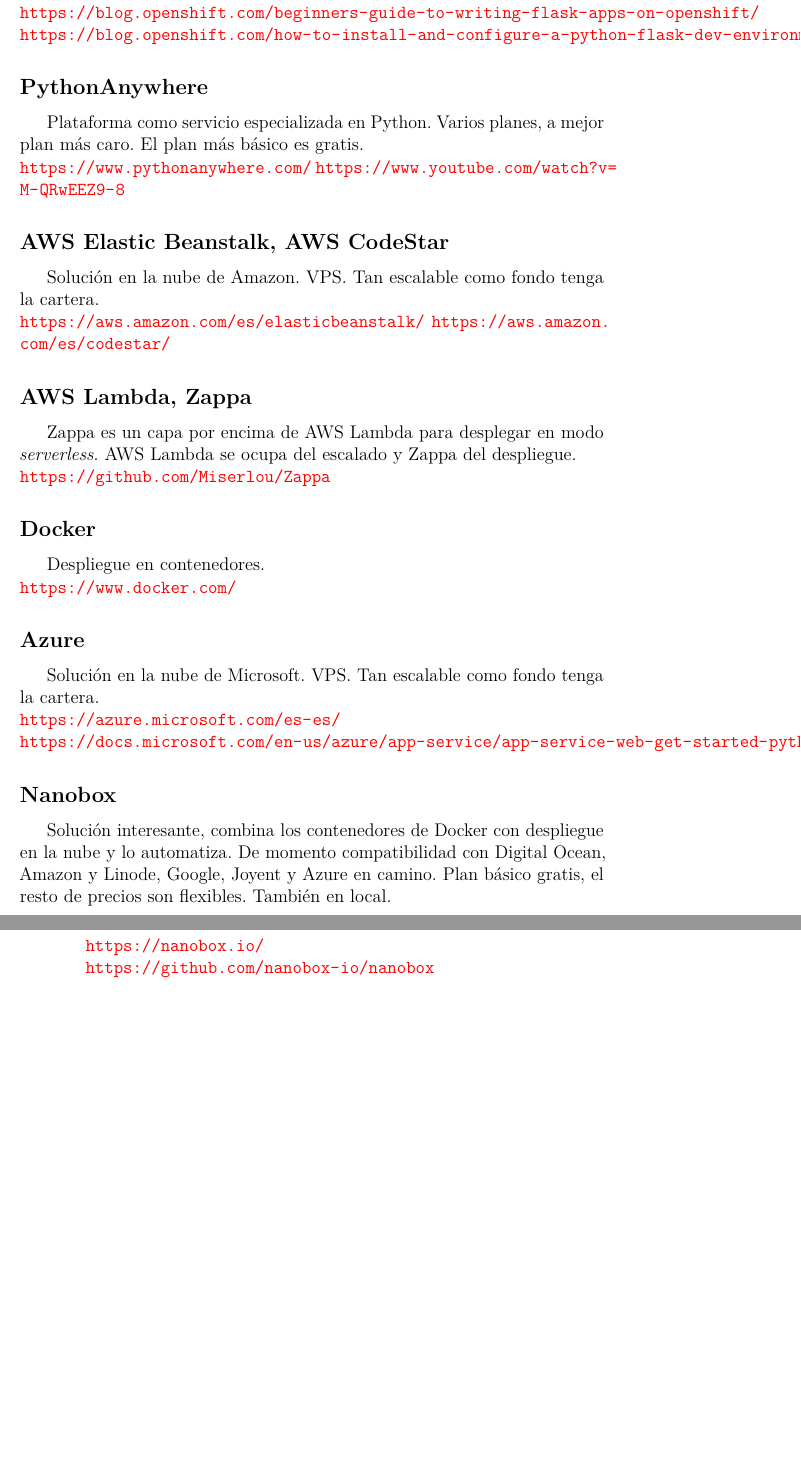
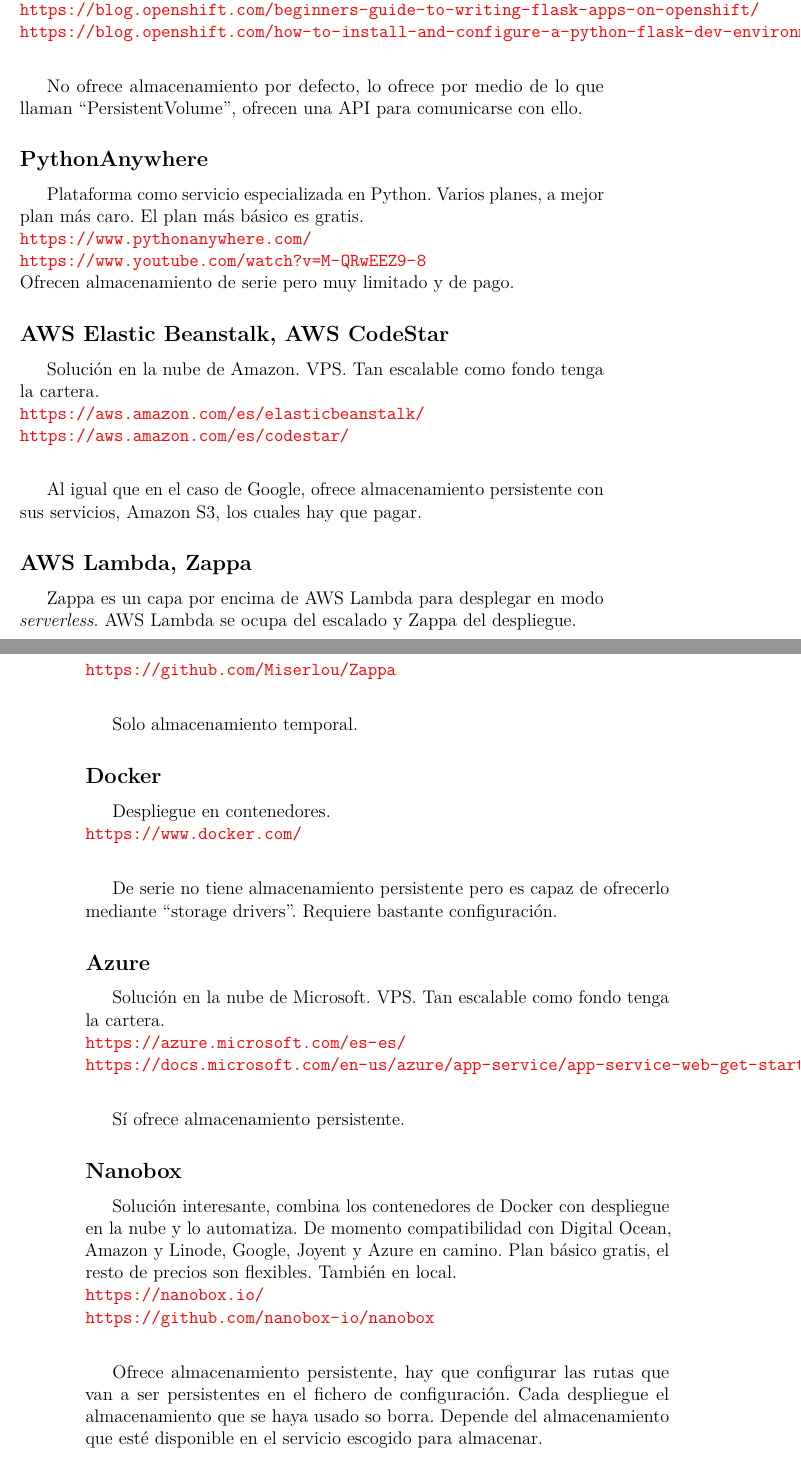
Before and after one commit to Engcompaulo/TFG-Visor-de-espectros, a LaTeX book (Documentación LaTeX/memoria.tex, which reads Documentación LaTeX/tex/4_Tecnicas_y_herramientas.tex): two parts of pages 23 and 24 of 29, joined at a grey line, cut so that both start at the same text, the shorter picture padded with empty space. Compiled offline with pdfLaTeX.

Commit message:
#12 #14 Formas de almacenamiento en las alternativas

```diff
--- a/Documentación LaTeX/tex/4_Tecnicas_y_herramientas.tex
+++ b/Documentación LaTeX/tex/4_Tecnicas_y_herramientas.tex
@@ -86,26 +94,39 @@
 Plataforma como servicio. Plan básico gratis y plan profesional de pago, tan escalable como fondo tenga la cartera.\\
 \url{https://www.openshift.com/}\\
 \url{https://blog.openshift.com/beginners-guide-to-writing-flask-apps-on-openshift/}\\
-\url{https://blog.openshift.com/how-to-install-and-configure-a-python-flask-dev-environment-deploy-to-openshift/}
+\url{https://blog.openshift.com/how-to-install-and-configure-a-python-flask-dev-environment-deploy-to-openshift/}\\
+
+No ofrece almacenamiento por defecto, lo ofrece por medio de lo que llaman ``PersistentVolume'', ofrecen una API para comunicarse con ello.
 \subsection{PythonAnywhere}
 Plataforma como servicio especializada en Python. Varios planes, a mejor plan más caro. El plan más básico es gratis.\\
-\url{https://www.pythonanywhere.com/}
-\url{https://www.youtube.com/watch?v=M-QRwEEZ9-8}
+\url{https://www.pythonanywhere.com/}\\
+\url{https://www.youtube.com/watch?v=M-QRwEEZ9-8}\\
+Ofrecen almacenamiento de serie pero muy limitado y de pago.
 \subsection{AWS Elastic Beanstalk,  AWS CodeStar}
 Solución en la nube de Amazon. VPS. Tan escalable como fondo tenga la cartera.\\
-\url{https://aws.amazon.com/es/elasticbeanstalk/}
-\url{https://aws.amazon.com/es/codestar/}
+\url{https://aws.amazon.com/es/elasticbeanstalk/}\\
+\url{https://aws.amazon.com/es/codestar/}\\
+
+Al igual que en el caso de Google, ofrece almacenamiento persistente con sus servicios, Amazon S3, los cuales hay que pagar.
 \subsection{AWS Lambda, Zappa}
 Zappa es un capa por encima de AWS Lambda para desplegar en modo \textit{serverless}. AWS Lambda se ocupa del escalado y Zappa del despliegue.\\
-\url{https://github.com/Miserlou/Zappa}
+\url{https://github.com/Miserlou/Zappa}\\
+
+Solo almacenamiento temporal.
 \subsection{Docker}
 Despliegue en contenedores.\\
-\url{https://www.docker.com/}
+\url{https://www.docker.com/}\\
+
+De serie no tiene almacenamiento persistente pero es capaz de ofrecerlo mediante ``storage drivers''. Requiere bastante configuración.
 \subsection{Azure}
 Solución en la nube de Microsoft. VPS. Tan escalable como fondo tenga la cartera.\\
 \url{https://azure.microsoft.com/es-es/}\\
-\url{https://docs.microsoft.com/en-us/azure/app-service/app-service-web-get-started-python}
+\url{https://docs.microsoft.com/en-us/azure/app-service/app-service-web-get-started-python}\\
+
+Sí ofrece almacenamiento persistente.
 \subsection{Nanobox}
 Solución interesante, combina los contenedores de Docker con despliegue en la nube y lo automatiza. De momento compatibilidad con Digital Ocean, Amazon y Linode, Google, Joyent y Azure en camino. Plan básico gratis, el resto de precios son flexibles. También en local.\\
 \url{https://nanobox.io/}\\
-\url{https://github.com/nanobox-io/nanobox}
+\url{https://github.com/nanobox-io/nanobox}\\
+
+Ofrece almacenamiento persistente, hay que configurar las rutas que van a ser persistentes en el fichero de configuración. Cada despliegue el almacenamiento que se haya usado so borra. Depende del almacenamiento que esté disponible en el servicio escogido para almacenar.
```
Also changed, not shown: Documentación LaTeX/memoria.pdf, Documentación LaTeX/tex/4_Tecnicas_y_herramientas.tex (16 more changed lines).
